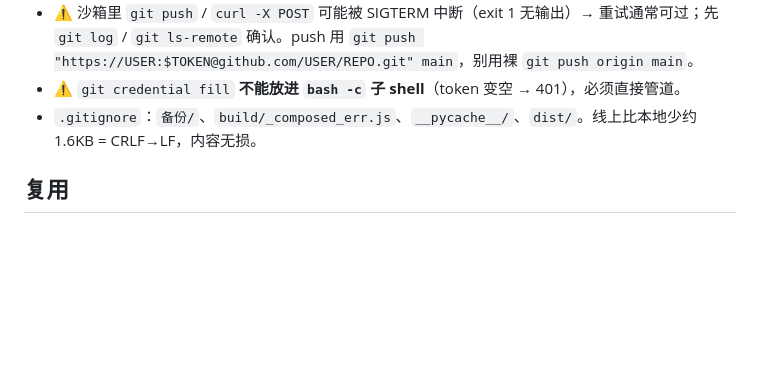
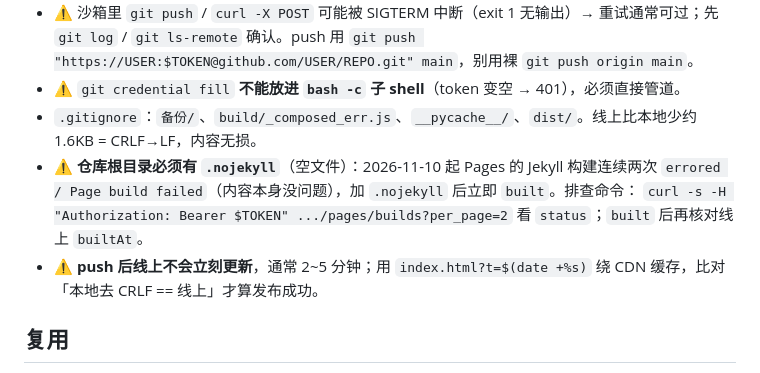
Before and after one commit to c89135028-ux/sales-forecast-dashboard, a Markdown page: .workbuddy/memory/MEMORY.md, the part around the change. Drawn GitHub-style; blank space fills up the shorter version.

Commit message:
chore: 记录 .nojekyll 与发布核对经验

```diff
--- a/.workbuddy/memory/MEMORY.md
+++ b/.workbuddy/memory/MEMORY.md
@@ -86,6 +86,9 @@
 - ⚠️ 沙箱里 `git push` / `curl -X POST` 可能被 SIGTERM 中断（exit 1 无输出）→ 重试通常可过；先 `git log` / `git ls-remote` 确认。push 用 `git push "https://USER:$TOKEN@github.com/USER/REPO.git" main`，别用裸 `git push origin main`。
 - ⚠️ `git credential fill` **不能放进 `bash -c` 子 shell**（token 变空 → 401），必须直接管道。
 - `.gitignore`：`备份/`、`build/_composed_err.js`、`__pycache__/`、`dist/`。线上比本地少约 1.6KB = CRLF→LF，内容无损。
+- ⚠️ **仓库根目录必须有 `.nojekyll`**（空文件）：2026-11-10 起 Pages 的 Jekyll 构建连续两次 `errored / Page build failed`（内容本身没问题），加 `.nojekyll` 后立即 `built`。排查命令：
+  `curl -s -H "Authorization: Bearer $TOKEN" .../pages/builds?per_page=2` 看 `status`；`built` 后再核对线上 `builtAt`。
+- ⚠️ **push 后线上不会立刻更新**，通常 2~5 分钟；用 `index.html?t=$(date +%s)` 绕 CDN 缓存，比对「本地去 CRLF == 线上」才算发布成功。
 
 ## 复用
 - 同类「Excel → 多维度看板」需求可复用技能 `~/.workbuddy/skills/dimension-kpi-dashboard/`（SKILL.md 含全部踩坑约定，assets/ 有模板与脚本）。
```
Also changed, not shown: .workbuddy/memory/2026-11-10.md (+1 -0 lines).
